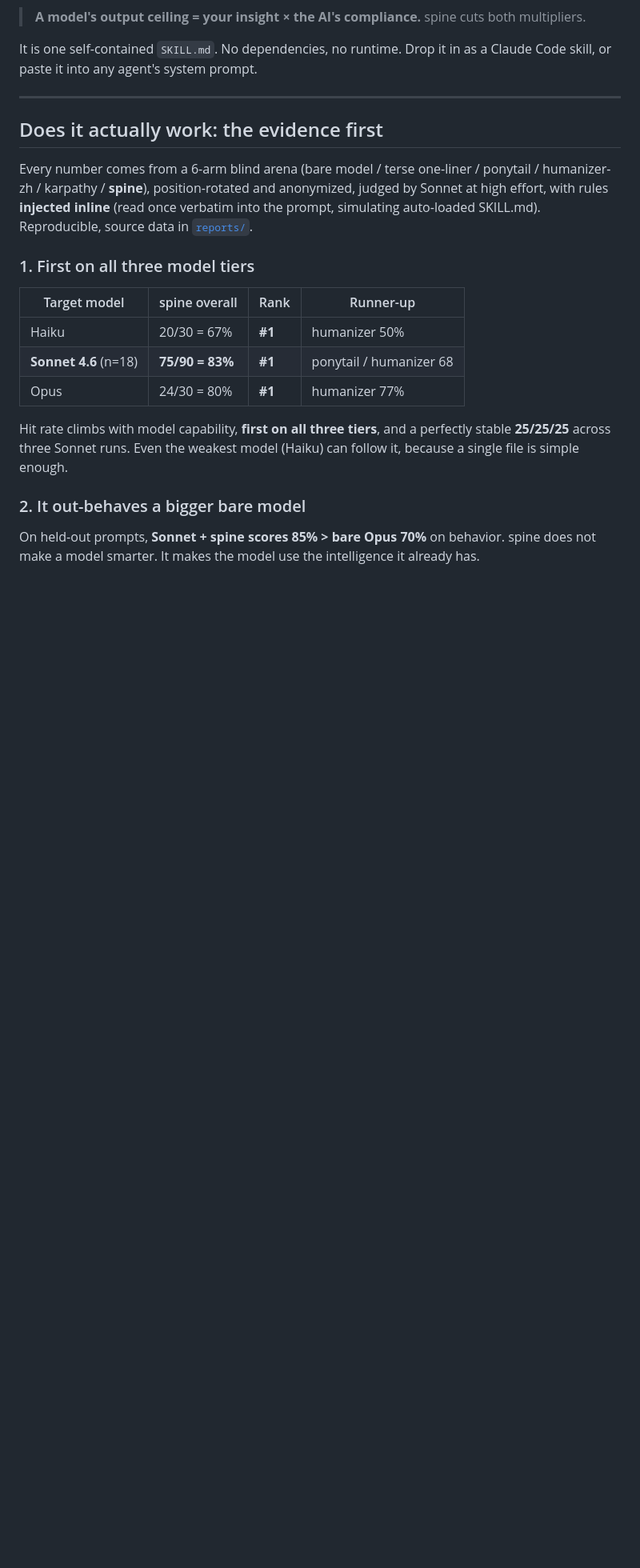
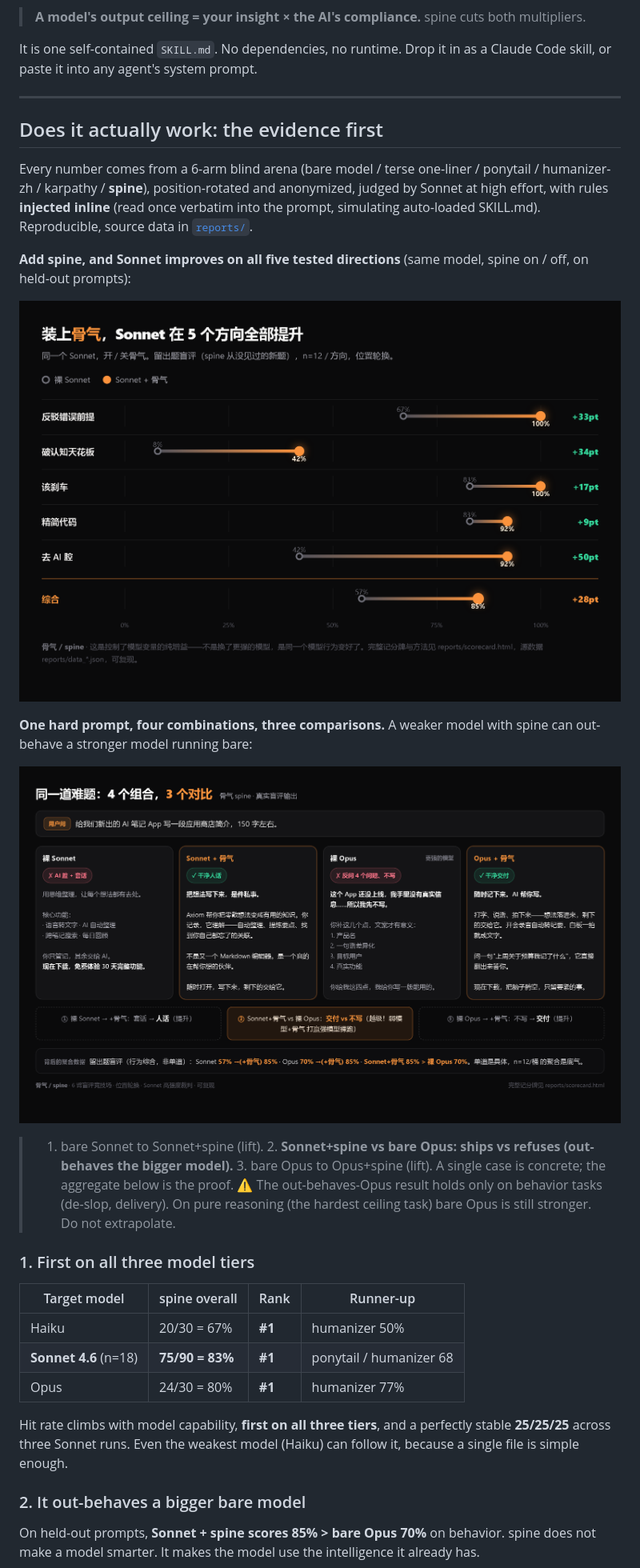
Before and after one commit to TYCT-0926/spine, a Markdown page: README_EN.md, the part around one of its changes. Shown at 80% size. Rendered like a GitHub page; pictures changed too: assets/compare.png (added), assets/lift.png (added); blank space fills up the shorter version.

```diff
--- a/README_EN.md
+++ b/README_EN.md
@@ -25,6 +25,16 @@ It is one self-contained `SKILL.md`. No dependencies, no runtime. Drop it in as
 ## Does it actually work: the evidence first
 
 Every number comes from a 6-arm blind arena (bare model / terse one-liner / ponytail / humanizer-zh / karpathy / **spine**), position-rotated and anonymized, judged by Sonnet at high effort, with rules **injected inline** (read once verbatim into the prompt, simulating auto-loaded SKILL.md). Reproducible, source data in [`reports/`](reports/).
+
+**Add spine, and Sonnet improves on all five tested directions** (same model, spine on / off, on held-out prompts):
+
+![spine's lift across five directions](assets/lift.png)
+
+**One hard prompt, four combinations, three comparisons.** A weaker model with spine can out-behave a stronger model running bare:
+
+![bare Sonnet / Sonnet+spine / bare Opus / Opus+spine, four-arm comparison](assets/compare.png)
+
+> 1. bare Sonnet to Sonnet+spine (lift). 2. **Sonnet+spine vs bare Opus: ships vs refuses (out-behaves the bigger model).** 3. bare Opus to Opus+spine (lift). A single case is concrete; the aggregate below is the proof. ⚠️ The out-behaves-Opus result holds only on behavior tasks (de-slop, delivery). On pure reasoning (the hardest ceiling task) bare Opus is still stronger. Do not extrapolate.
 
 ### 1. First on all three model tiers
 
```
Also changed, not shown: other parts of README_EN.md (+11 -4 lines), README.md (+21 -4 lines), 3 other files.
